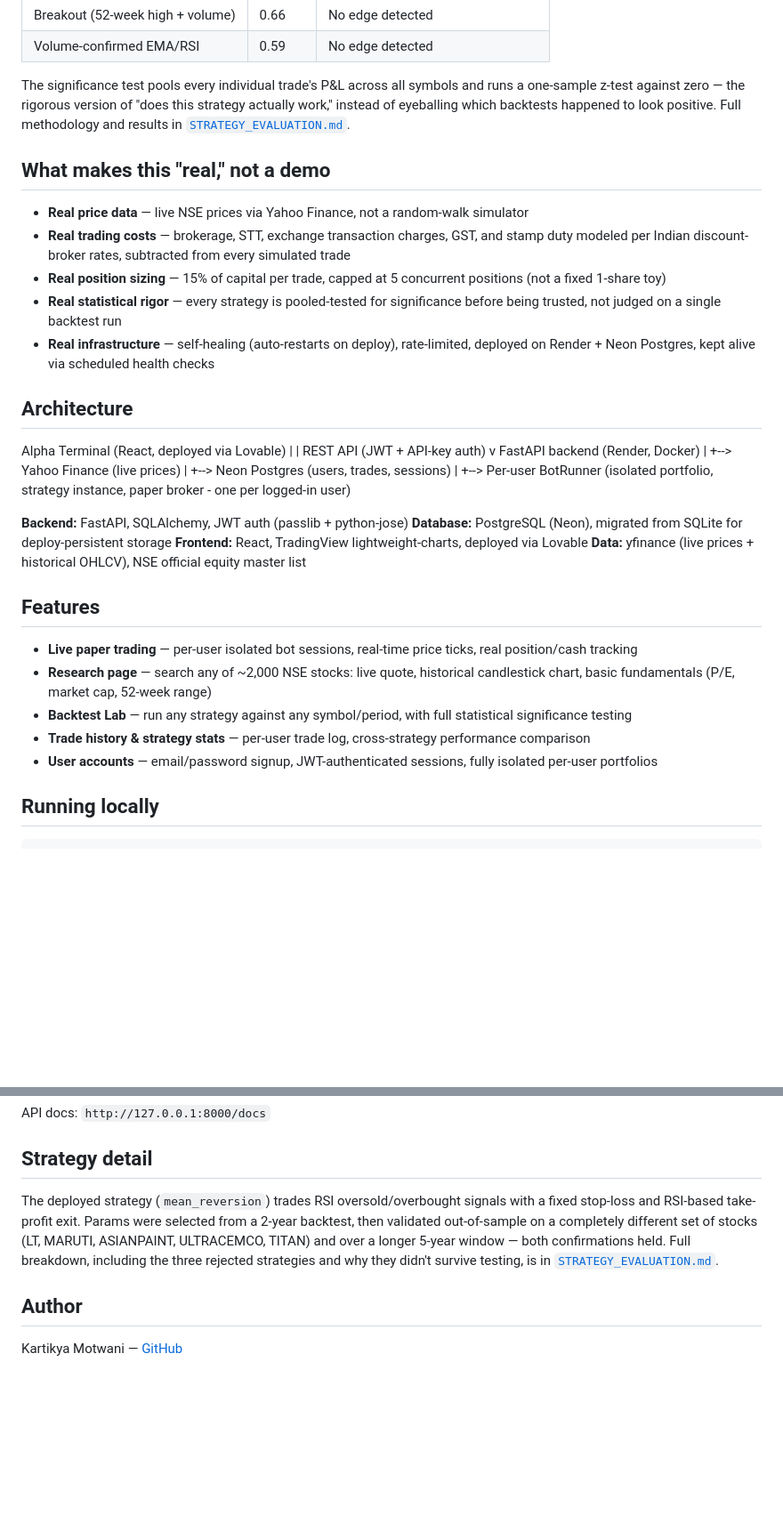
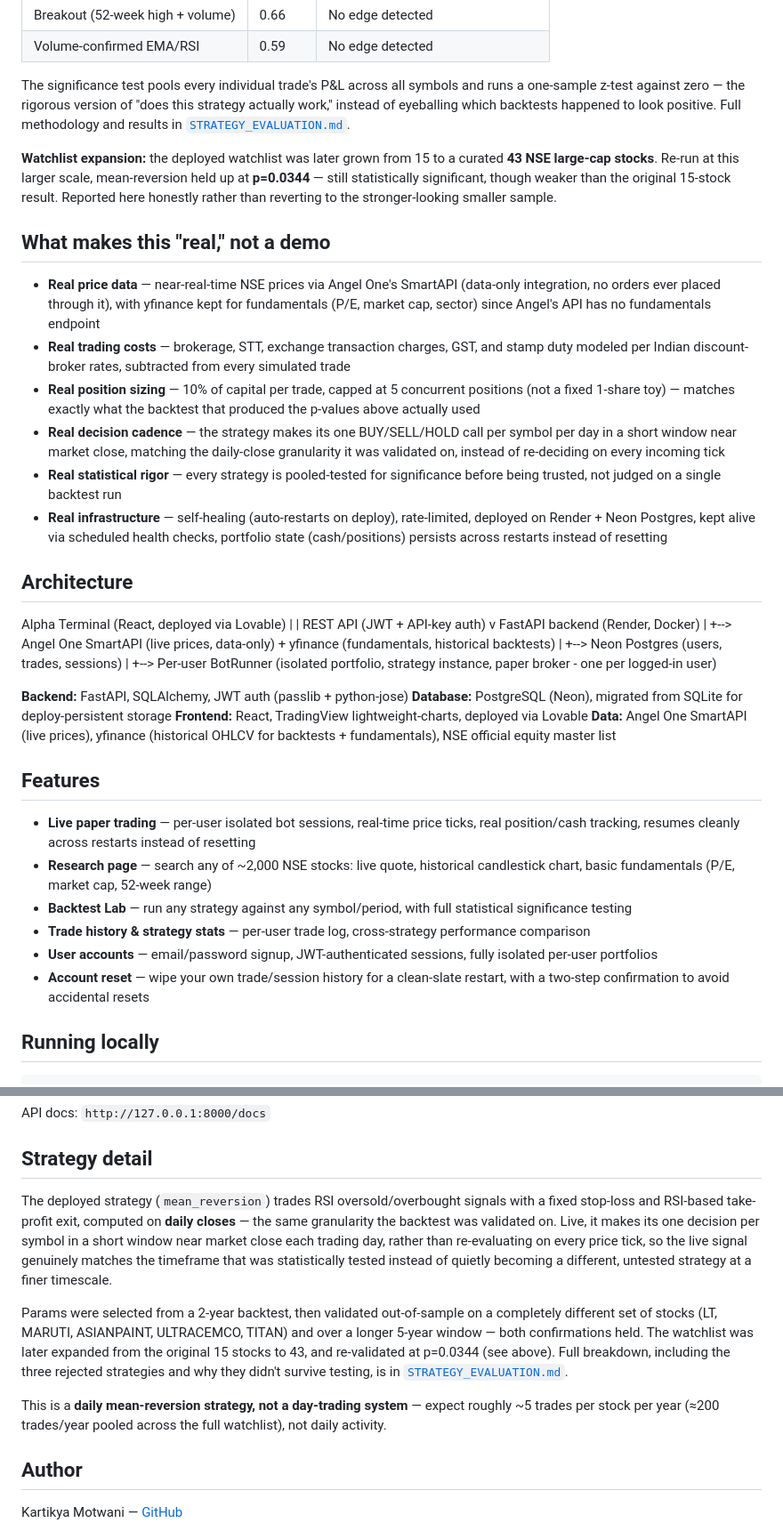
Before and after one commit to Kartik-061/trading-bot, a Markdown page: README.md, 2 parts joined by grey strips. Shown at 89% size. Rendered like a GitHub page; blank space fills up the shorter version.

Commit message:
docs: update README with Angel One migration, 43-stock revalidation, sizing fix

```diff
--- a/README.md
+++ b/README.md
@@ -20,13 +20,16 @@ Of four strategies backtested with equal statistical rigor across 15 NSE large-c
 
 The significance test pools every individual trade's P&L across all symbols and runs a one-sample z-test against zero — the rigorous version of "does this strategy actually work," instead of eyeballing which backtests happened to look positive. Full methodology and results in [`STRATEGY_EVALUATION.md`](./STRATEGY_EVALUATION.md).
 
+**Watchlist expansion:** the deployed watchlist was later grown from 15 to a curated **43 NSE large-cap stocks**. Re-run at this larger scale, mean-reversion held up at **p=0.0344** — still statistically significant, though weaker than the original 15-stock result. Reported here honestly rather than reverting to the stronger-looking smaller sample.
+
 ## What makes this "real," not a demo
 
-- **Real price data** — live NSE prices via Yahoo Finance, not a random-walk simulator
+- **Real price data** — near-real-time NSE prices via Angel One's SmartAPI (data-only integration, no orders ever placed through it), with yfinance kept for fundamentals (P/E, market cap, sector) since Angel's API has no fundamentals endpoint
 - **Real trading costs** — brokerage, STT, exchange transaction charges, GST, and stamp duty modeled per Indian discount-broker rates, subtracted from every simulated trade
-- **Real position sizing** — 15% of capital per trade, capped at 5 concurrent positions (not a fixed 1-share toy)
+- **Real position sizing** — 10% of capital per trade, capped at 5 concurrent positions (not a fixed 1-share toy) — matches exactly what the backtest that produced the p-values above actually used
+- **Real decision cadence** — the strategy makes its one BUY/SELL/HOLD call per symbol per day in a short window near market close, matching the daily-close granularity it was validated on, instead of re-deciding on every incoming tick
 - **Real statistical rigor** — every strategy is pooled-tested for significance before being trusted, not judged on a single backtest run
-- **Real infrastructure** — self-healing (auto-restarts on deploy), rate-limited, deployed on Render + Neon Postgres, kept alive via scheduled health checks
+- **Real infrastructure** — self-healing (auto-restarts on deploy), rate-limited, deployed on Render + Neon Postgres, kept alive via scheduled health checks, portfolio state (cash/positions) persists across restarts instead of resetting
 
 ## Architecture
 
@@ -37,7 +40,7 @@ Alpha Terminal (React, deployed via Lovable)
 FastAPI backend (Render, Docker)
         |
         +-->
-        Yahoo Finance (live prices)
+        Angel One SmartAPI (live prices, data-only) + yfinance (fundamentals, historical backtests)
         |
         +-->
         Neon Postgres (users, trades, sessions)
@@ -50,15 +53,16 @@ FastAPI backend (Render, Docker)
 **Backend:** FastAPI, SQLAlchemy, JWT auth (passlib + python-jose)
 **Database:** PostgreSQL (Neon), migrated from SQLite for deploy-persistent storage
 **Frontend:** React, TradingView lightweight-charts, deployed via Lovable
-**Data:** yfinance (live prices + historical OHLCV), NSE official equity master list
+**Data:** Angel One SmartAPI (live prices), yfinance (historical OHLCV for backtests + fundamentals), NSE official equity master list
 
 ## Features
 
-- **Live paper trading** — per-user isolated bot sessions, real-time price ticks, real position/cash tracking
+- **Live paper trading** — per-user isolated bot sessions, real-time price ticks, real position/cash tracking, resumes cleanly across restarts instead of resetting
 - **Research page** — search any of ~2,000 NSE stocks: live quote, historical candlestick chart, basic fundamentals (P/E, market cap, 52-week range)
 - **Backtest Lab** — run any strategy against any symbol/period, with full statistical significance testing
 - **Trade history & strategy stats** — per-user trade log, cross-strategy performance comparison
 - **User accounts** — email/password signup, JWT-authenticated sessions, fully isolated per-user portfolios
+- **Account reset** — wipe your own trade/session history for a clean-slate restart, with a two-step confirmation to avoid accidental resets
 
 ## Running locally
 
@@ -76,7 +80,11 @@ API docs: `http://127.0.0.1:8000/docs`
 
 ## Strategy detail
 
-The deployed strategy (`mean_reversion`) trades RSI oversold/overbought signals with a fixed stop-loss and RSI-based take-profit exit. Params were selected from a 2-year backtest, then validated out-of-sample on a completely different set of stocks (LT, MARUTI, ASIANPAINT, ULTRACEMCO, TITAN) and over a longer 5-year window — both confirmations held. Full breakdown, including the three rejected strategies and why they didn't survive testing, is in [`STRATEGY_EVALUATION.md`](./STRATEGY_EVALUATION.md).
+The deployed strategy (`mean_reversion`) trades RSI oversold/overbought signals with a fixed stop-loss and RSI-based take-profit exit, computed on **daily closes** — the same granularity the backtest was validated on. Live, it makes its one decision per symbol in a short window near market close each trading day, rather than re-evaluating on every price tick, so the live signal genuinely matches the timeframe that was statistically tested instead of quietly becoming a different, untested strategy at a finer timescale.
+
+Params were selected from a 2-year backtest, then validated out-of-sample on a completely different set of stocks (LT, MARUTI, ASIANPAINT, ULTRACEMCO, TITAN) and over a longer 5-year window — both confirmations held. The watchlist was later expanded from the original 15 stocks to 43, and re-validated at p=0.0344 (see above). Full breakdown, including the three rejected strategies and why they didn't survive testing, is in [`STRATEGY_EVALUATION.md`](./STRATEGY_EVALUATION.md).
+
+This is a **daily mean-reversion strategy, not a day-trading system** — expect roughly ~5 trades per stock per year (≈200 trades/year pooled across the full watchlist), not daily activity.
 
 ## Author
 
```
